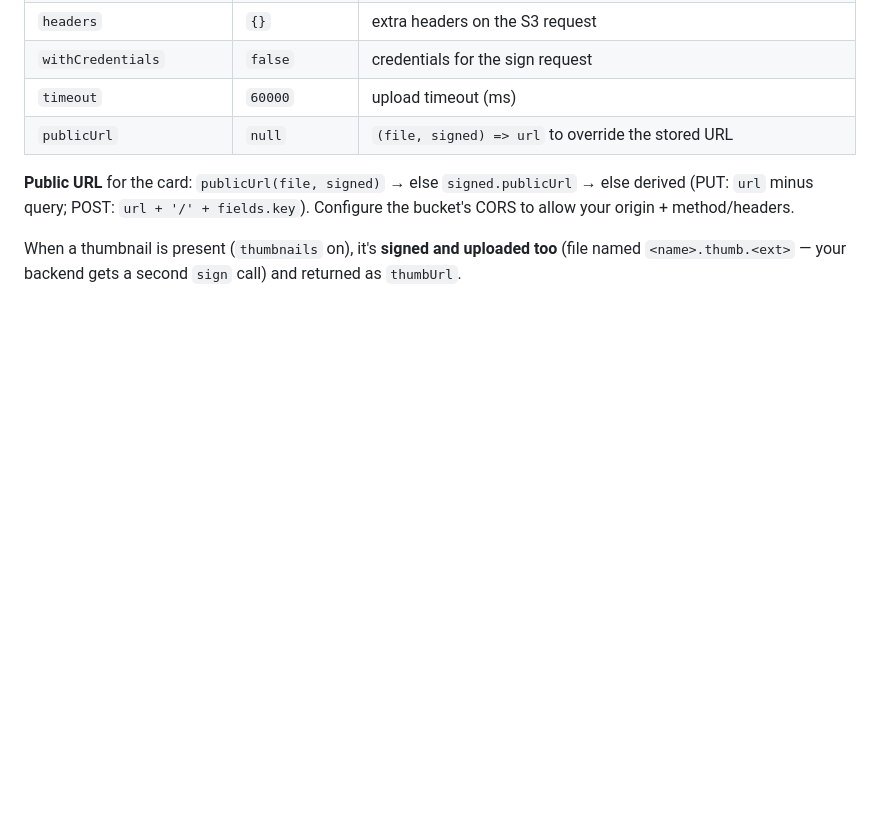
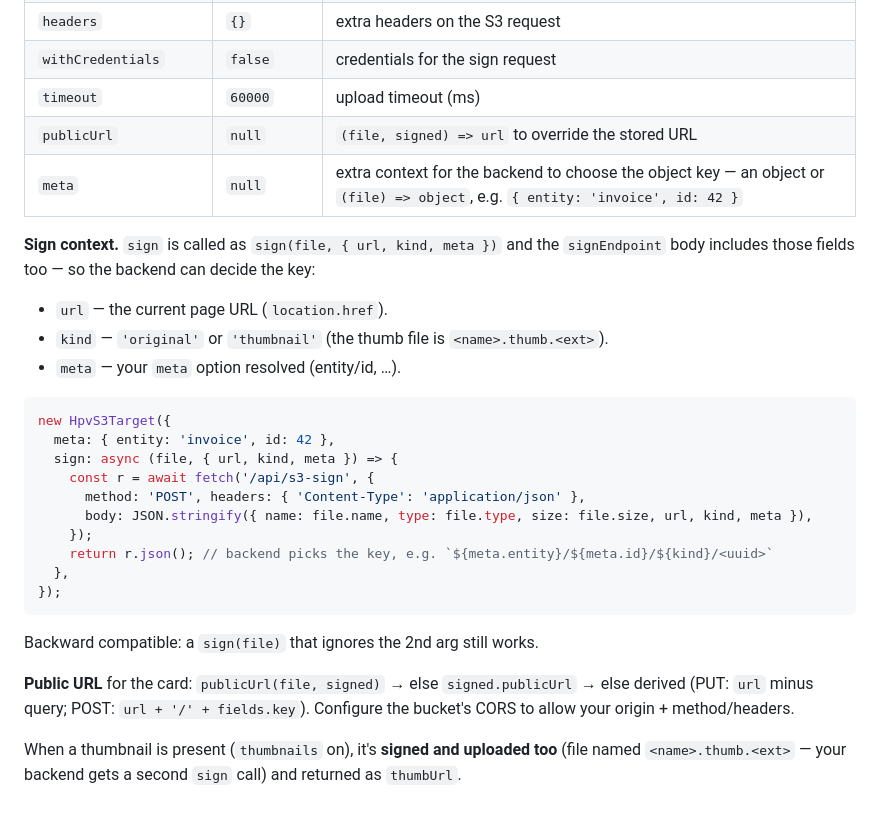
Before and after one commit to drecchia/hpv-mixed-gallery, a Markdown page: docs/plugins/targets.md, the part around the change. GitHub-like rendering; blank space fills up the shorter version.

````diff
--- a/docs/plugins/targets.md
+++ b/docs/plugins/targets.md
@@ -76,6 +76,27 @@ gallery.setTarget(new HpvS3Target({
 | `withCredentials` | `false` | credentials for the sign request |
 | `timeout` | `60000` | upload timeout (ms) |
 | `publicUrl` | `null` | `(file, signed) => url` to override the stored URL |
+| `meta` | `null` | extra context for the backend to choose the object key — an object or `(file) => object`, e.g. `{ entity: 'invoice', id: 42 }` |
+
+**Sign context.** `sign` is called as `sign(file, { url, kind, meta })` and the
+`signEndpoint` body includes those fields too — so the backend can decide the key:
+- `url` — the current page URL (`location.href`).
+- `kind` — `'original'` or `'thumbnail'` (the thumb file is `<name>.thumb.<ext>`).
+- `meta` — your `meta` option resolved (entity/id, …).
+
+```js
+new HpvS3Target({
+  meta: { entity: 'invoice', id: 42 },
+  sign: async (file, { url, kind, meta }) => {
+    const r = await fetch('/api/s3-sign', {
+      method: 'POST', headers: { 'Content-Type': 'application/json' },
+      body: JSON.stringify({ name: file.name, type: file.type, size: file.size, url, kind, meta }),
+    });
+    return r.json(); // backend picks the key, e.g. `${meta.entity}/${meta.id}/${kind}/<uuid>`
+  },
+});
+```
+Backward compatible: a `sign(file)` that ignores the 2nd arg still works.
 
 **Public URL** for the card: `publicUrl(file, signed)` → else `signed.publicUrl`
 → else derived (PUT: `url` minus query; POST: `url + '/' + fields.key`).
````
Also changed, not shown: README.md (+4 -2 lines).
